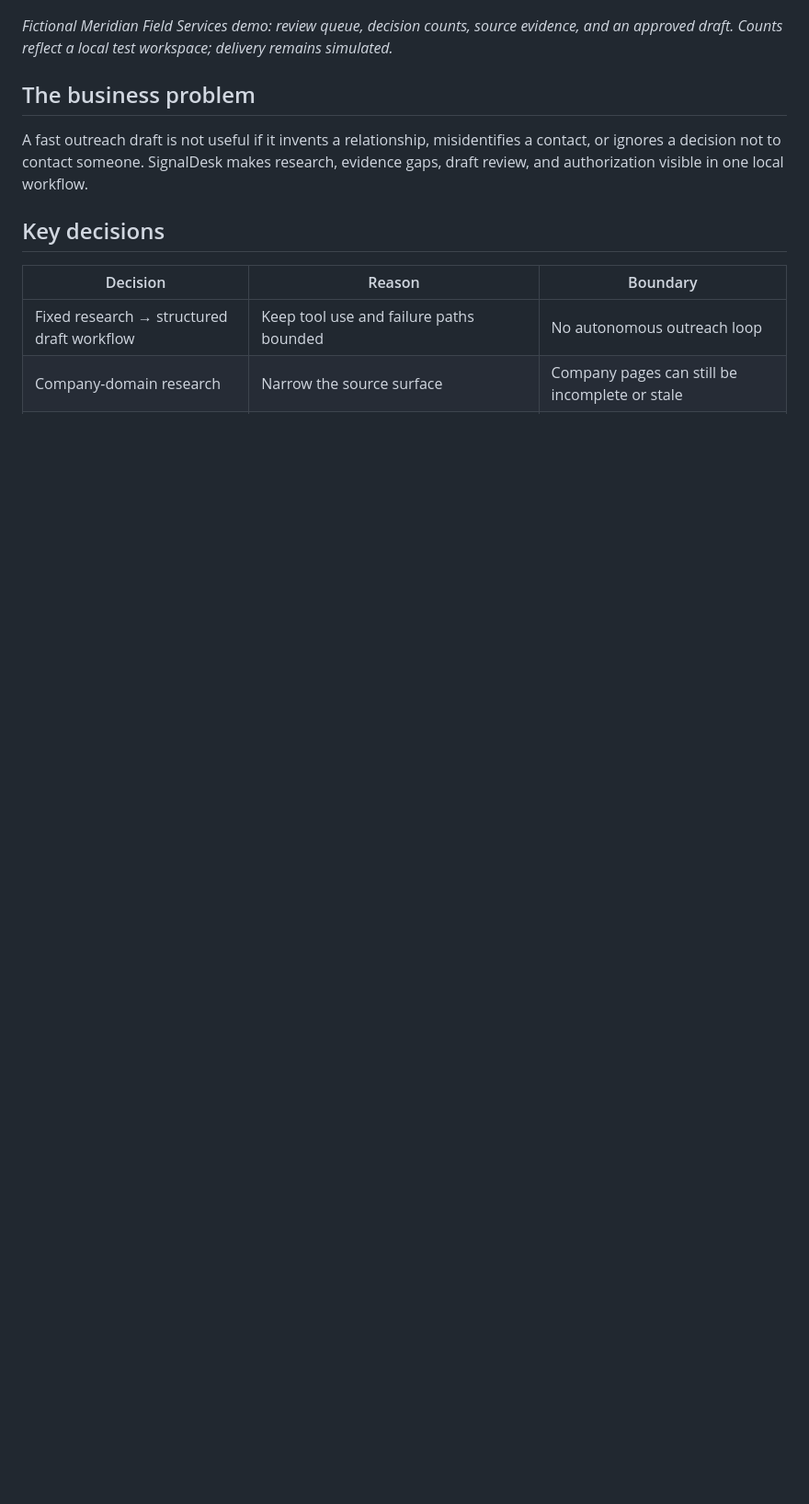
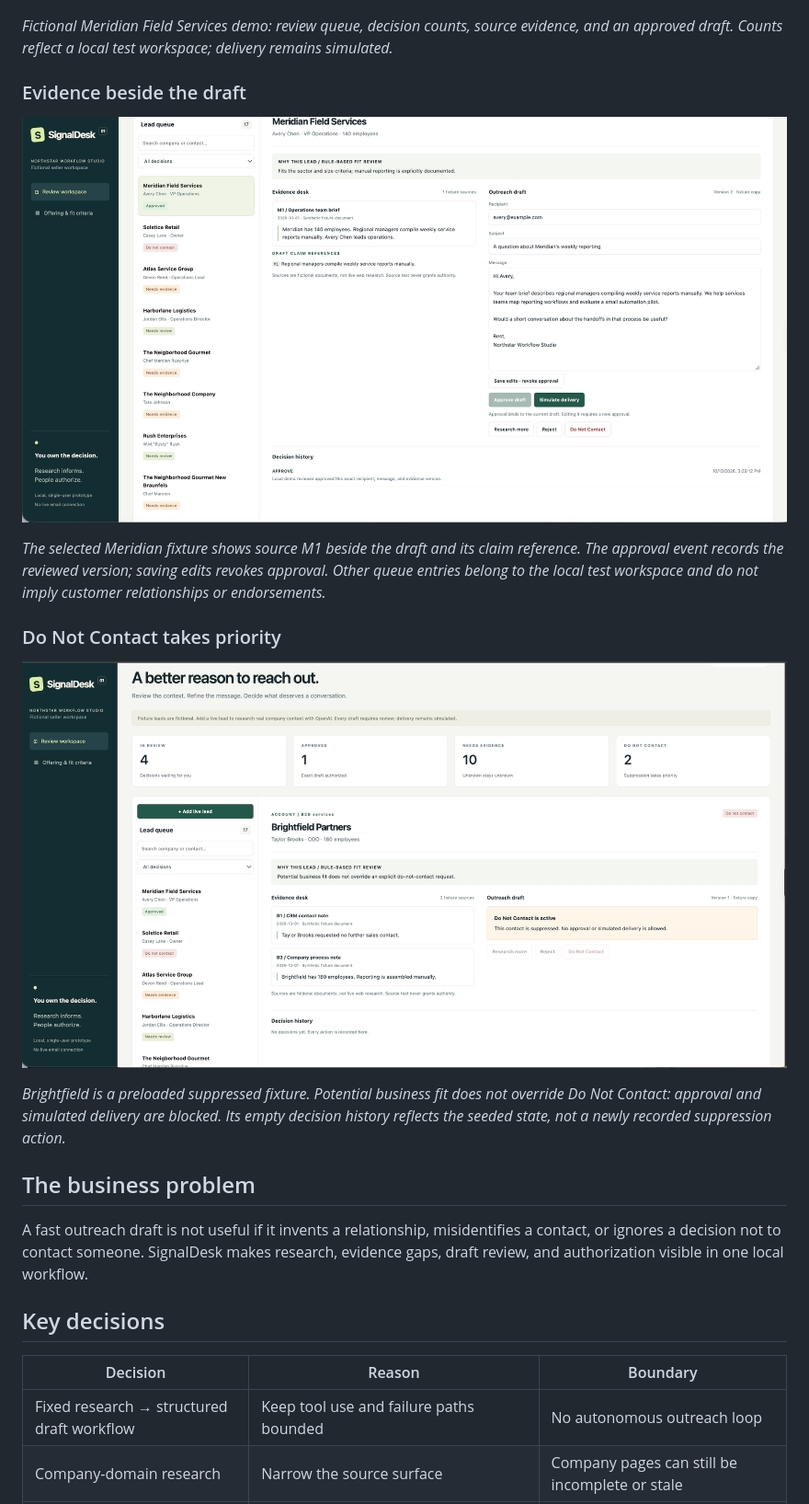
Before and after one commit to TAM-DS/SignalDesk-Acquisition-Intelligence, a Markdown page: README.md, the part around the change. Shown at 92% size. GitHub-like rendering; pictures changed too: docs/images/02-evidence-review.png (added), docs/images/03-do-not-contact.png (added); blank space fills up the shorter version.

Commit message:
Complete README walkthrough with evidence review and suppression screenshots

```diff
--- a/README.md
+++ b/README.md
@@ -11,6 +11,18 @@ A local, single-user prototype with seven fictional demonstration leads plus opt
 ![SignalDesk dashboard showing a fictional lead, source evidence, and an approved draft](docs/images/01-dashboard.png)
 
 *Fictional Meridian Field Services demo: review queue, decision counts, source evidence, and an approved draft. Counts reflect a local test workspace; delivery remains simulated.*
+
+### Evidence beside the draft
+
+![Meridian fictional demo showing source evidence, draft claim reference, and approved outreach](docs/images/02-evidence-review.png)
+
+*The selected Meridian fixture shows source M1 beside the draft and its claim reference. The approval event records the reviewed version; saving edits revokes approval. Other queue entries belong to the local test workspace and do not imply customer relationships or endorsements.*
+
+### Do Not Contact takes priority
+
+![Brightfield fictional demo with active Do Not Contact and disabled outreach controls](docs/images/03-do-not-contact.png)
+
+*Brightfield is a preloaded suppressed fixture. Potential business fit does not override Do Not Contact: approval and simulated delivery are blocked. Its empty decision history reflects the seeded state, not a newly recorded suppression action.*
 
 ## The business problem
 
```
